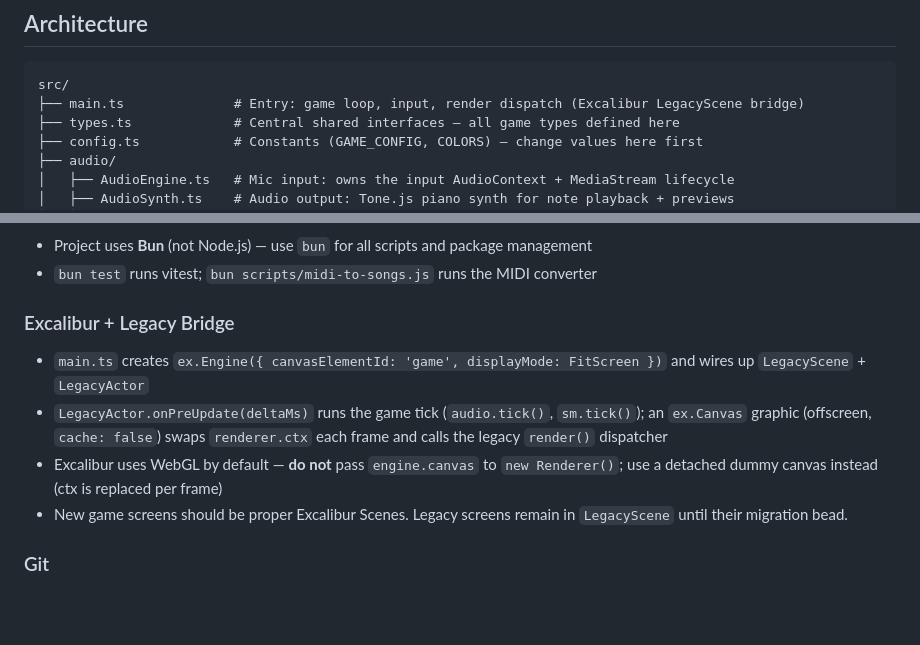
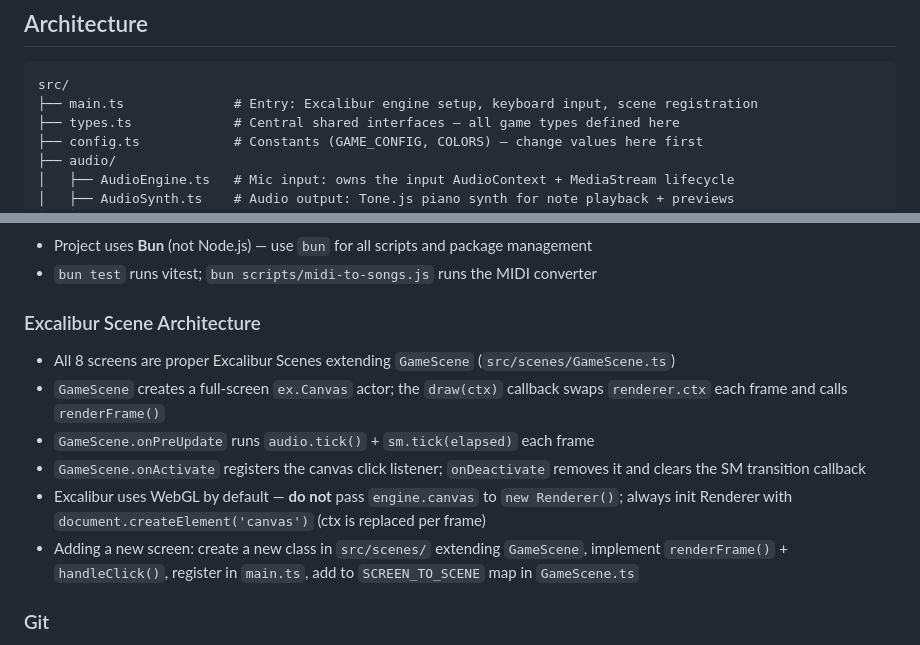
Before and after one commit to gautamk/piano_dungeon, a Markdown page: .claude/CLAUDE.md, 2 parts joined by grey strips. GitHub-like rendering; blank space fills up the shorter version.

````diff
--- a/.claude/CLAUDE.md
+++ b/.claude/CLAUDE.md
@@ -18,7 +18,7 @@ Commands: `bd create`, `bd list`, `bd close`, `bd comments add`, `bd edit`
 ## Architecture
 ```
 src/
-├── main.ts              # Entry: game loop, input, render dispatch (Excalibur LegacyScene bridge)
+├── main.ts              # Entry: Excalibur engine setup, keyboard input, scene registration
 ├── types.ts             # Central shared interfaces — all game types defined here
 ├── config.ts            # Constants (GAME_CONFIG, COLORS) — change values here first
 ├── audio/
@@ -88,11 +88,13 @@ src/
 - Project uses **Bun** (not Node.js) — use `bun` for all scripts and package management
 - `bun test` runs vitest; `bun scripts/midi-to-songs.js` runs the MIDI converter
 
-### Excalibur + Legacy Bridge
-- `main.ts` creates `ex.Engine({ canvasElementId: 'game', displayMode: FitScreen })` and wires up `LegacyScene` + `LegacyActor`
-- `LegacyActor.onPreUpdate(deltaMs)` runs the game tick (`audio.tick()`, `sm.tick()`); an `ex.Canvas` graphic (offscreen, `cache: false`) swaps `renderer.ctx` each frame and calls the legacy `render()` dispatcher
-- Excalibur uses WebGL by default — **do not** pass `engine.canvas` to `new Renderer()`; use a detached dummy canvas instead (ctx is replaced per frame)
-- New game screens should be proper Excalibur Scenes. Legacy screens remain in `LegacyScene` until their migration bead.
+### Excalibur Scene Architecture
+- All 8 screens are proper Excalibur Scenes extending `GameScene` (`src/scenes/GameScene.ts`)
+- `GameScene` creates a full-screen `ex.Canvas` actor; the `draw(ctx)` callback swaps `renderer.ctx` each frame and calls `renderFrame()`
+- `GameScene.onPreUpdate` runs `audio.tick()` + `sm.tick(elapsed)` each frame
+- `GameScene.onActivate` registers the canvas click listener; `onDeactivate` removes it and clears the SM transition callback
+- Excalibur uses WebGL by default — **do not** pass `engine.canvas` to `new Renderer()`; always init Renderer with `document.createElement('canvas')` (ctx is replaced per frame)
+- Adding a new screen: create a new class in `src/scenes/` extending `GameScene`, implement `renderFrame()` + `handleClick()`, register in `main.ts`, add to `SCREEN_TO_SCENE` map in `GameScene.ts`
 
 ### Git
 - Commit working game states only — the game loop must run without errors
````
Also changed, not shown: src/CLAUDE.md (+19 -20 lines).
